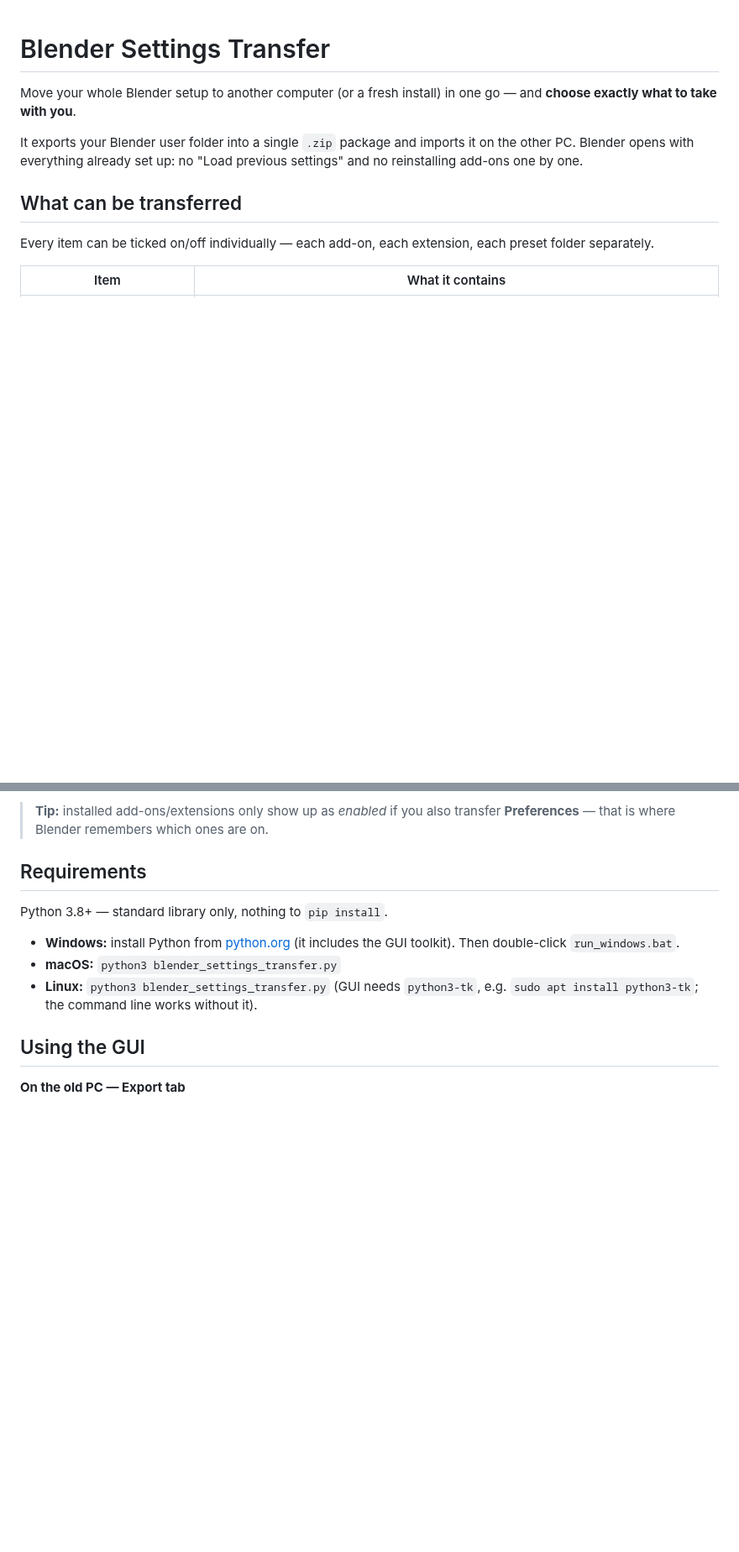
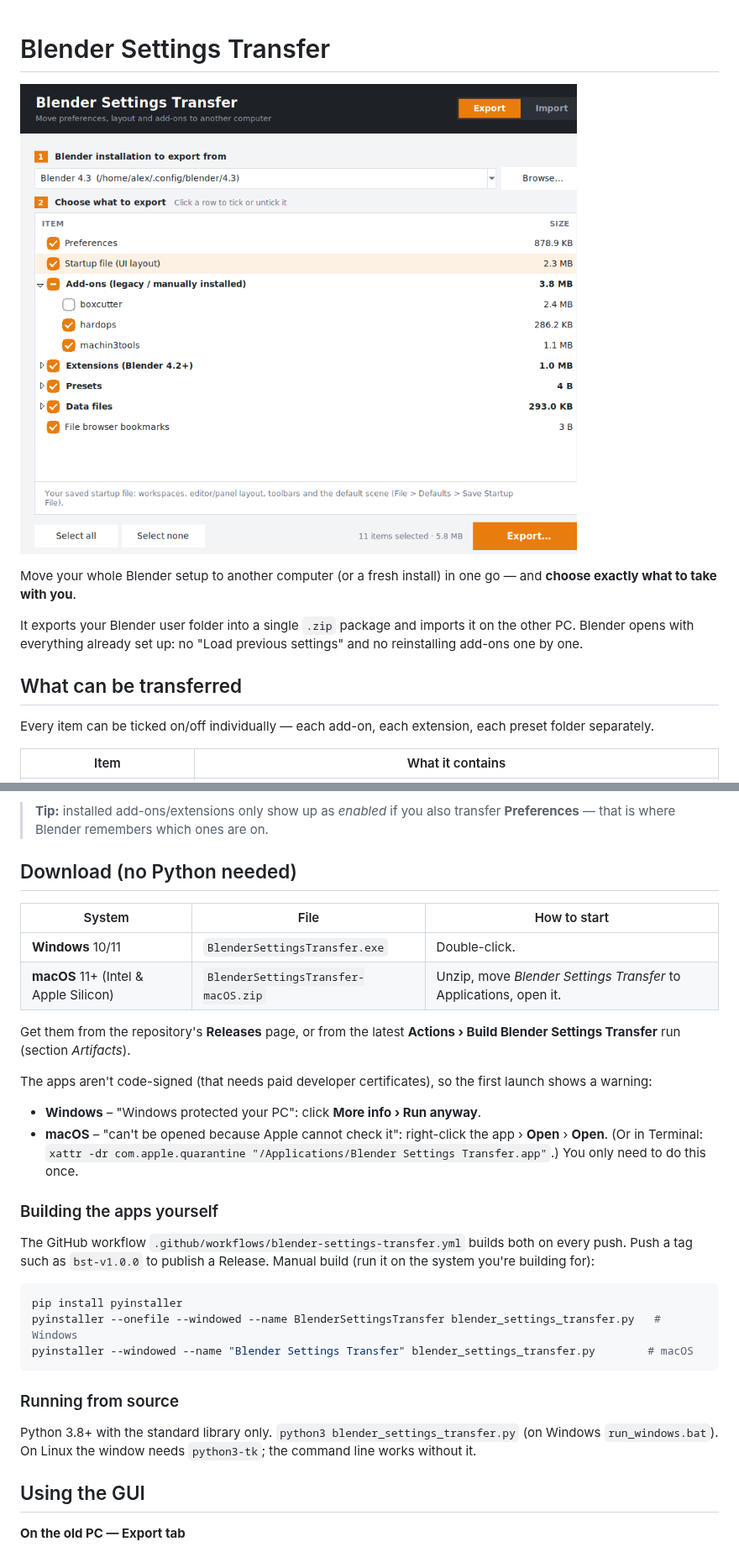
Before and after one commit to metjus/Test, a Markdown page: blender-settings-transfer/README.md, 2 parts joined by grey strips. Shown at 84% size. Rendered like a GitHub page; pictures changed too: blender-settings-transfer/screenshot.png (added); blank space fills up the shorter version.

````diff
--- a/blender-settings-transfer/README.md
+++ b/blender-settings-transfer/README.md
@@ -1,4 +1,6 @@
 # Blender Settings Transfer
+
+![Screenshot](screenshot.png)
 
 Move your whole Blender setup to another computer (or a fresh install) in one
 go — and **choose exactly what to take with you**.
@@ -29,15 +31,42 @@ folders are skipped automatically (Blender recreates them).
 > **Tip:** installed add-ons/extensions only show up as *enabled* if you also
 > transfer **Preferences** — that is where Blender remembers which ones are on.
 
-## Requirements
+## Download (no Python needed)
 
-Python 3.8+ — standard library only, nothing to `pip install`.
+| System | File | How to start |
+|---|---|---|
+| **Windows** 10/11 | `BlenderSettingsTransfer.exe` | Double-click. |
+| **macOS** 11+ (Intel & Apple Silicon) | `BlenderSettingsTransfer-macOS.zip` | Unzip, move *Blender Settings Transfer* to Applications, open it. |
 
-- **Windows:** install Python from [python.org](https://www.python.org/downloads/)
-  (it includes the GUI toolkit). Then double-click `run_windows.bat`.
-- **macOS:** `python3 blender_settings_transfer.py`
-- **Linux:** `python3 blender_settings_transfer.py` (GUI needs `python3-tk`,
-  e.g. `sudo apt install python3-tk`; the command line works without it).
+Get them from the repository's **Releases** page, or from the latest
+**Actions › Build Blender Settings Transfer** run (section *Artifacts*).
+
+The apps aren't code-signed (that needs paid developer certificates), so the
+first launch shows a warning:
+
+- **Windows** – "Windows protected your PC": click **More info › Run anyway**.
+- **macOS** – "can't be opened because Apple cannot check it": right-click the
+  app › **Open** › **Open**. (Or in Terminal:
+  `xattr -dr com.apple.quarantine "/Applications/Blender Settings Transfer.app"`.)
+  You only need to do this once.
+
+### Building the apps yourself
+
+The GitHub workflow `.github/workflows/blender-settings-transfer.yml` builds
+both on every push. Push a tag such as `bst-v1.0.0` to publish a Release.
+Manual build (run it on the system you're building for):
+
+```bash
+pip install pyinstaller
+pyinstaller --onefile --windowed --name BlenderSettingsTransfer blender_settings_transfer.py   # Windows
+pyinstaller --windowed --name "Blender Settings Transfer" blender_settings_transfer.py        # macOS
+```
+
+### Running from source
+
+Python 3.8+ with the standard library only. `python3 blender_settings_transfer.py`
+(on Windows `run_windows.bat`). On Linux the window needs `python3-tk`; the
+command line works without it.
 
 ## Using the GUI
 
````
Also changed, not shown: 2 other files.
